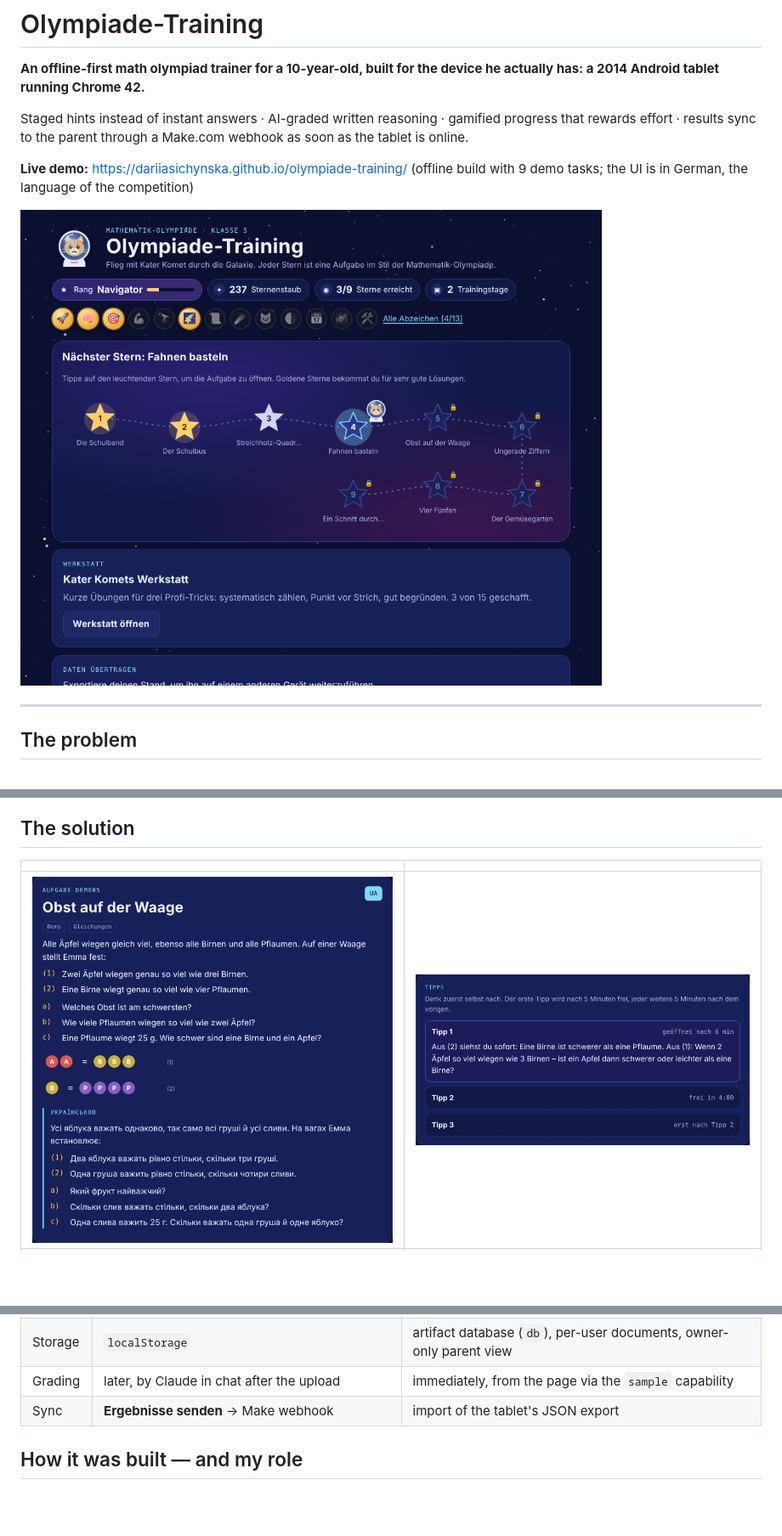
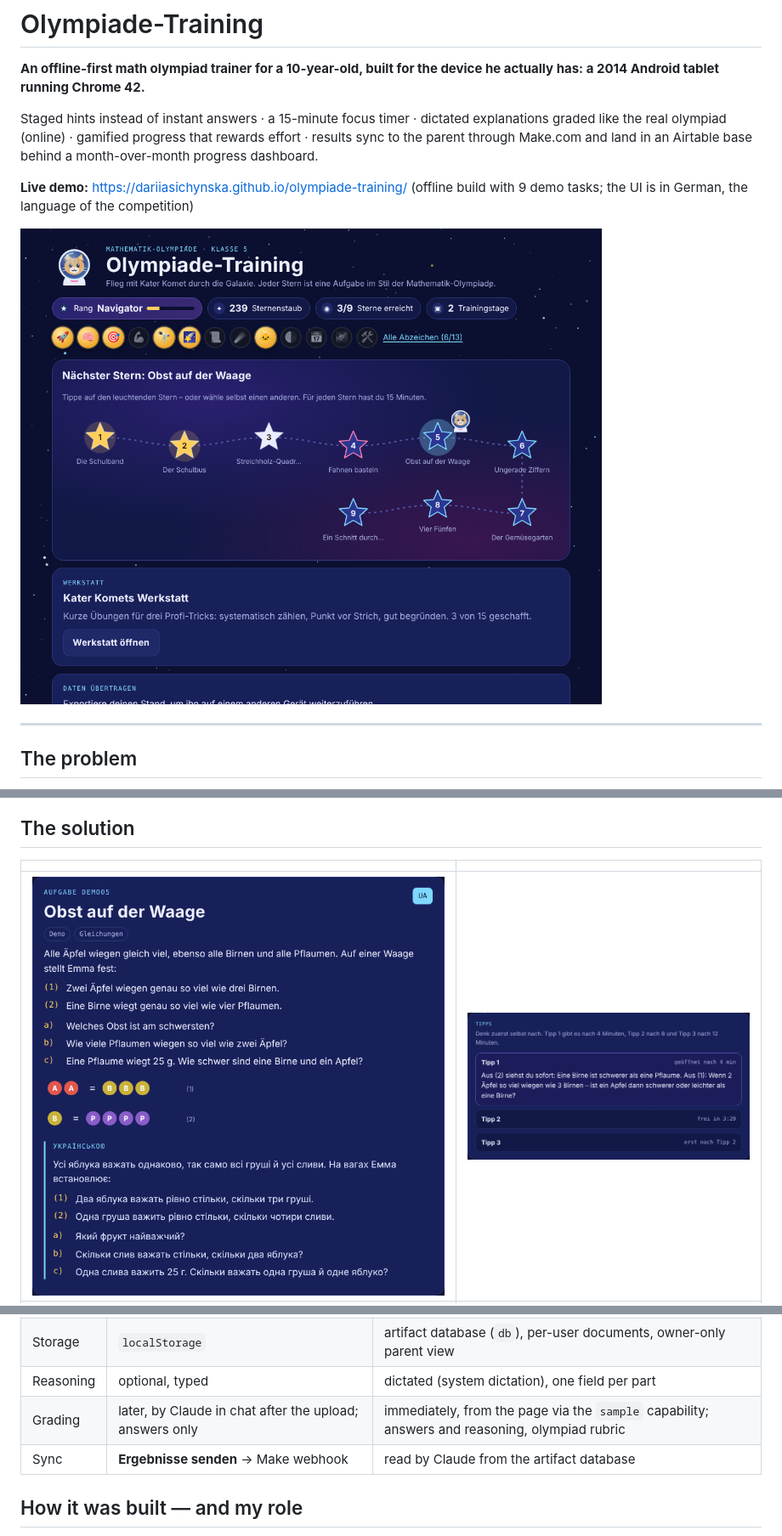
Before and after one commit to dariiasichynska/olympiade-training, a Markdown page: README.md, 3 parts joined by grey strips. Shown at 85% size. Drawn GitHub-style; pictures changed too: docs/screenshots/hints.png, docs/screenshots/map.png; blank space fills up the shorter version.

```diff
--- a/README.md
+++ b/README.md
@@ -2,7 +2,7 @@
 
 **An offline-first math olympiad trainer for a 10-year-old, built for the device he actually has: a 2014 Android tablet running Chrome 42.**
 
-Staged hints instead of instant answers · AI-graded written reasoning · gamified progress that rewards effort · results sync to the parent through a Make.com webhook as soon as the tablet is online.
+Staged hints instead of instant answers · a 15-minute focus timer · dictated explanations graded like the real olympiad (online) · gamified progress that rewards effort · results sync to the parent through Make.com and land in an Airtable base behind a month-over-month progress dashboard.
 
 **Live demo:** https://dariiasichynska.github.io/olympiade-training/ (offline build with 9 demo tasks; the UI is in German, the language of the competition)
 
@@ -68,8 +81,9 @@ flowchart LR
 |---|---|---|
 | Runs on | any browser, incl. Chrome 42 / Android 4.1, from `file://` | a Claude artifact on claude.ai |
 | Storage | `localStorage` | artifact database (`db`), per-user documents, owner-only parent view |
-| Grading | later, by Claude in chat after the upload | immediately, from the page via the `sample` capability |
-| Sync | **Ergebnisse senden** → Make webhook | import of the tablet's JSON export |
+| Reasoning | optional, typed | dictated (system dictation), one field per part |
+| Grading | later, by Claude in chat after the upload; answers only | immediately, from the page via the `sample` capability; answers and reasoning, olympiad rubric |
+| Sync | **Ergebnisse senden** → Make webhook | read by Claude from the artifact database |
 
 ## How it was built — and my role
 
```
Also changed, not shown: other parts of README.md (+52 -12 lines), docs/screenshots/dictation.png (added), docs/screenshots/reasoning-helper.png, docs/screenshots/time-up.png (added), docs/screenshots/timer.png (added), 8 other files.
